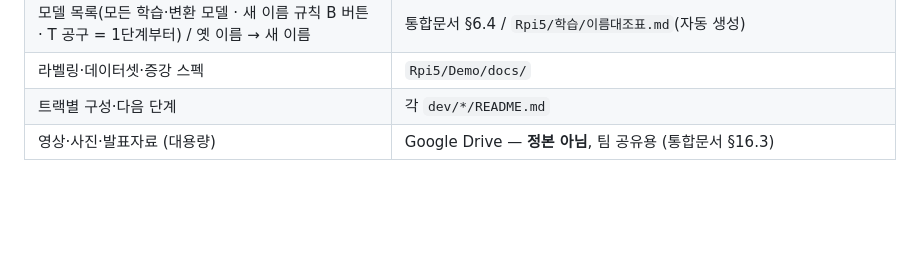
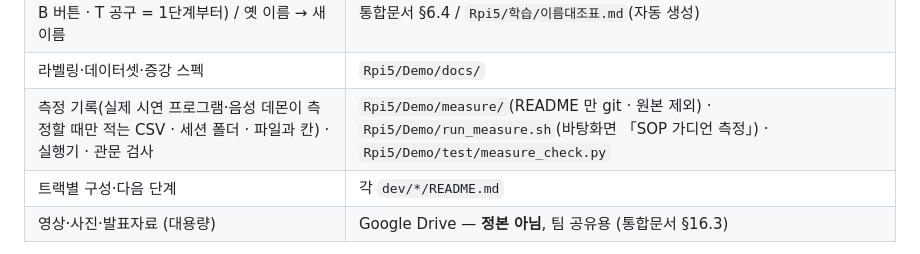
Before and after one commit to kimem9859-arch/sop-project, a Markdown page: README.md, the part around the change. Rendered like a GitHub page; blank space fills up the shorter version.

Commit message:
docs(README): 측정 기록 자리 — Rpi5/Demo/measure/(세션 폴더 · README 만 git) · run_measure.sh · test/measure_check.py(측정 도구 정합 1단계-가)
Co-Authored-By: Claude Opus 5.5 (1M context) <noreply@anthropic.com>

```diff
--- a/README.md
+++ b/README.md
@@ -39,6 +39,7 @@
 | 학습 체계(설정·실행기·나눔·장부 · 데스크톱 GPU 원격) | `Rpi5/학습/` · 원격 = `ssh wsl-train` → `~/학습실험/` |
 | 모델 목록(모든 학습·변환 모델 · 새 이름 규칙 B 버튼 · T 공구 = 1단계부터) / 옛 이름 → 새 이름 | 통합문서 §6.4 / `Rpi5/학습/이름대조표.md`(자동 생성) |
 | 라벨링·데이터셋·증강 스펙 | `Rpi5/Demo/docs/` |
+| 측정 기록(실제 시연 프로그램·음성 데몬이 측정할 때만 적는 CSV · 세션 폴더 · 파일과 칸) · 실행기 · 관문 검사 | `Rpi5/Demo/measure/`(README 만 git · 원본 제외) · `Rpi5/Demo/run_measure.sh`(바탕화면 「SOP 가디언 측정」) · `Rpi5/Demo/test/measure_check.py` |
 | 트랙별 구성·다음 단계 | 각 `dev/*/README.md` |
 | 영상·사진·발표자료 (대용량) | Google Drive — **정본 아님**, 팀 공유용 (통합문서 §16.3) |
 
```
